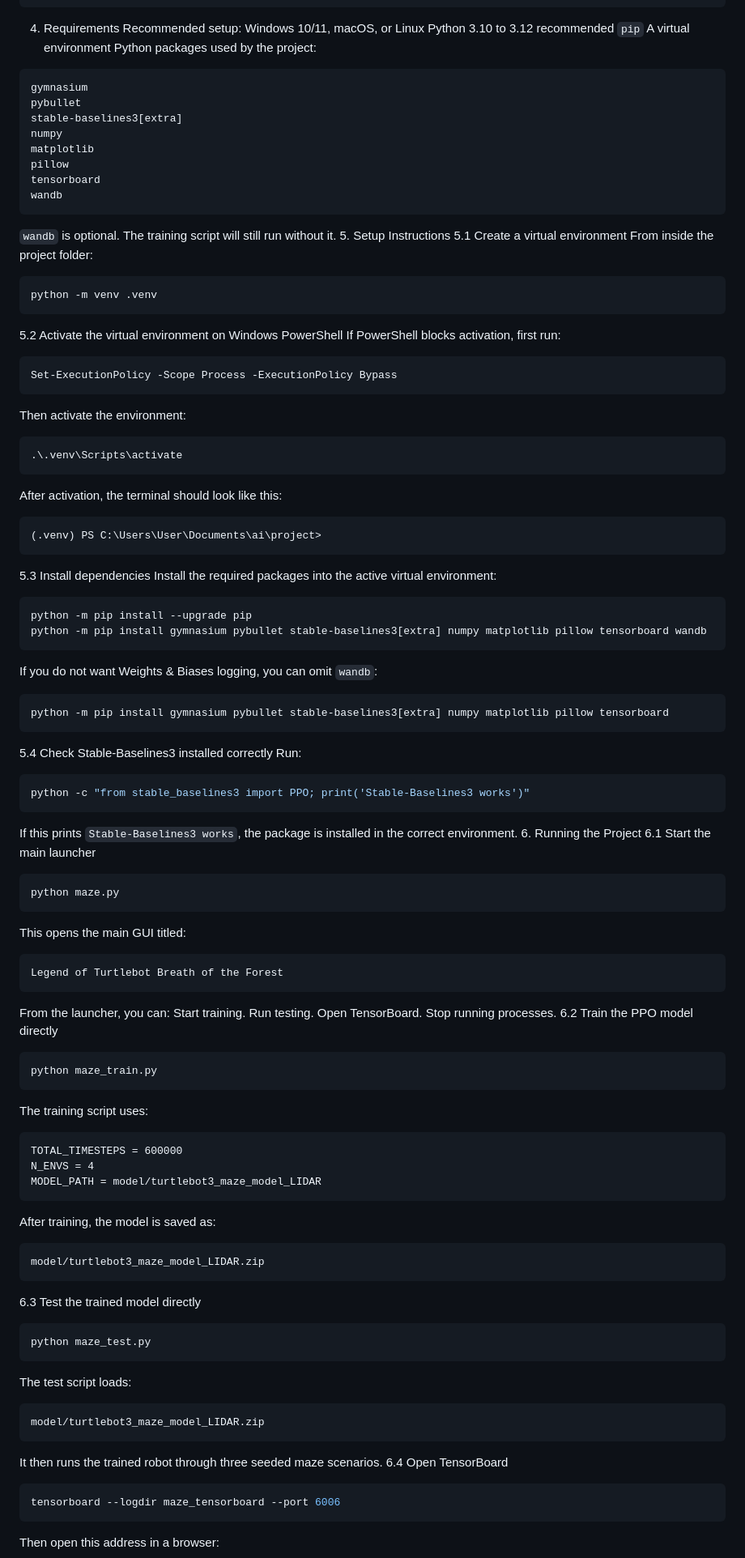
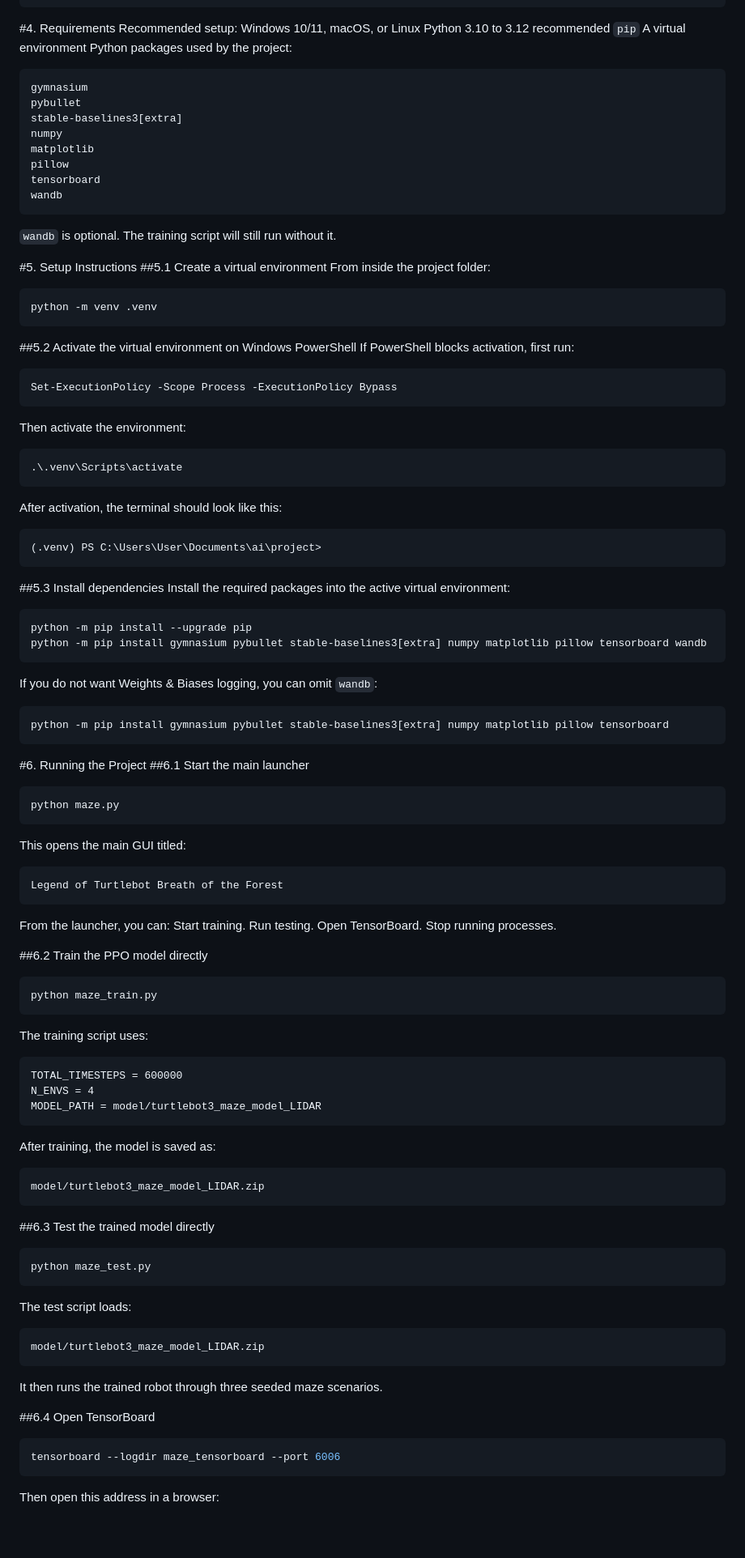
Before and after one commit to abishanasim/41118_project-Turtlebot-Breath-of-The-Forest, a Markdown page: README.md, the part around one of its changes. Shown at 81% size. GitHub-like rendering; blank space fills up the shorter version.

````diff
--- a/README.md
+++ b/README.md
@@ -56,7 +60,7 @@ project/
 ├── dirt.jpg                        # Texture/image asset
 └── README.md                       # Project documentation
 ```
-4. Requirements
+#4. Requirements
 Recommended setup:
 Windows 10/11, macOS, or Linux
 Python 3.10 to 3.12 recommended
@@ -74,13 +78,15 @@ tensorboard
 wandb
 ```
 `wandb` is optional. The training script will still run without it.
-5. Setup Instructions
-5.1 Create a virtual environment
+
+#5. Setup Instructions
+##5.1 Create a virtual environment
 From inside the project folder:
 ```powershell
 python -m venv .venv
 ```
-5.2 Activate the virtual environment on Windows PowerShell
+
+##5.2 Activate the virtual environment on Windows PowerShell
 If PowerShell blocks activation, first run:
 ```powershell
 Set-ExecutionPolicy -Scope Process -ExecutionPolicy Bypass
@@ -93,7 +99,8 @@ After activation, the terminal should look like this:
 ```text
 (.venv) PS C:\Users\User\Documents\ai\project>
 ```
-5.3 Install dependencies
+
+##5.3 Install dependencies
 Install the required packages into the active virtual environment:
 ```powershell
 python -m pip install --upgrade pip
@@ -103,14 +110,9 @@ If you do not want Weights & Biases logging, you can omit `wandb`:
 ```powershell
 python -m pip install gymnasium pybullet stable-baselines3[extra] numpy matplotlib pillow tensorboard
 ```
-5.4 Check Stable-Baselines3 installed correctly
-Run:
-```powershell
-python -c "from stable_baselines3 import PPO; print('Stable-Baselines3 works')"
-```
-If this prints `Stable-Baselines3 works`, the package is installed in the correct environment.
-6. Running the Project
-6.1 Start the main launcher
+
+#6. Running the Project
+##6.1 Start the main launcher
 ```powershell
 python maze.py
 ```
@@ -123,7 +125,8 @@ Start training.
 Run testing.
 Open TensorBoard.
 Stop running processes.
-6.2 Train the PPO model directly
+
+##6.2 Train the PPO model directly
 ```powershell
 python maze_train.py
 ```
@@ -137,7 +140,8 @@ After training, the model is saved as:
 ```text
 model/turtlebot3_maze_model_LIDAR.zip
 ```
-6.3 Test the trained model directly
+
+##6.3 Test the trained model directly
 ```powershell
 python maze_test.py
 ```
@@ -146,7 +150,8 @@ The test script loads:
 model/turtlebot3_maze_model_LIDAR.zip
 ```
 It then runs the trained robot through three seeded maze scenarios.
-6.4 Open TensorBoard
+
+##6.4 Open TensorBoard
 ```powershell
 tensorboard --logdir maze_tensorboard --port 6006
 ```
````
Also changed, not shown: other parts of README.md (+13 -7 lines).
